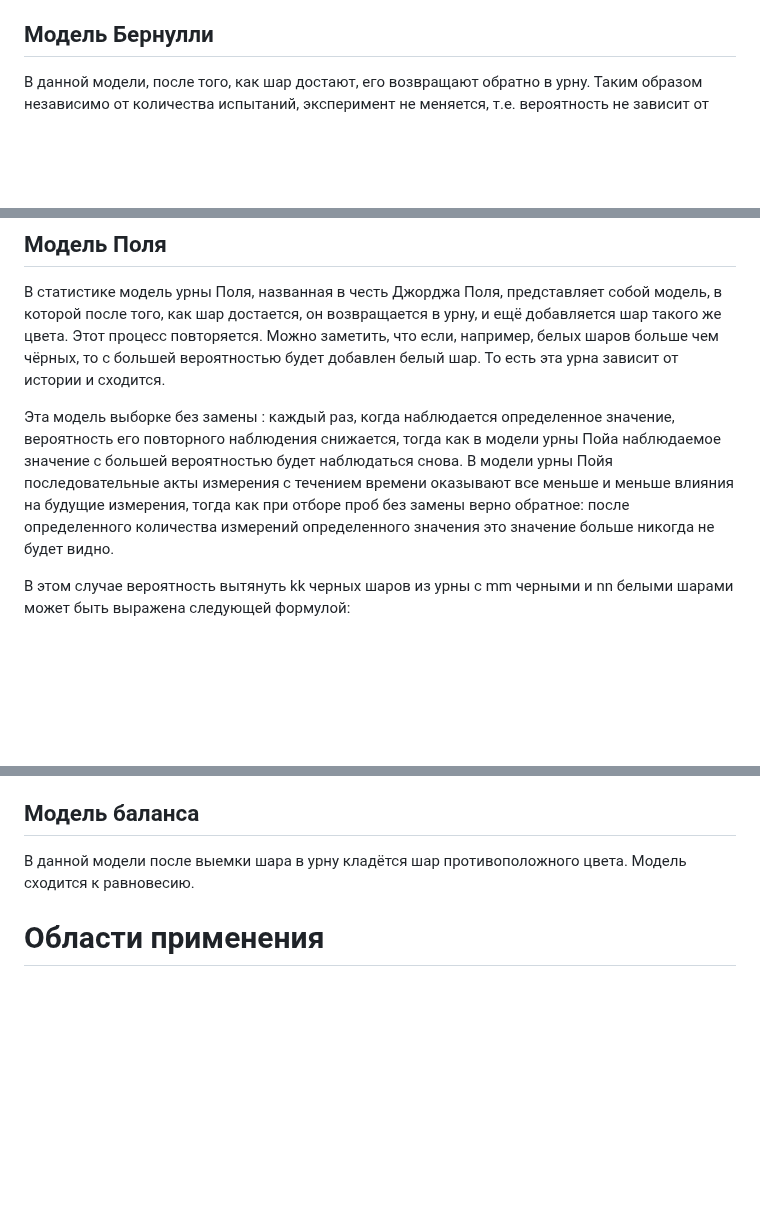
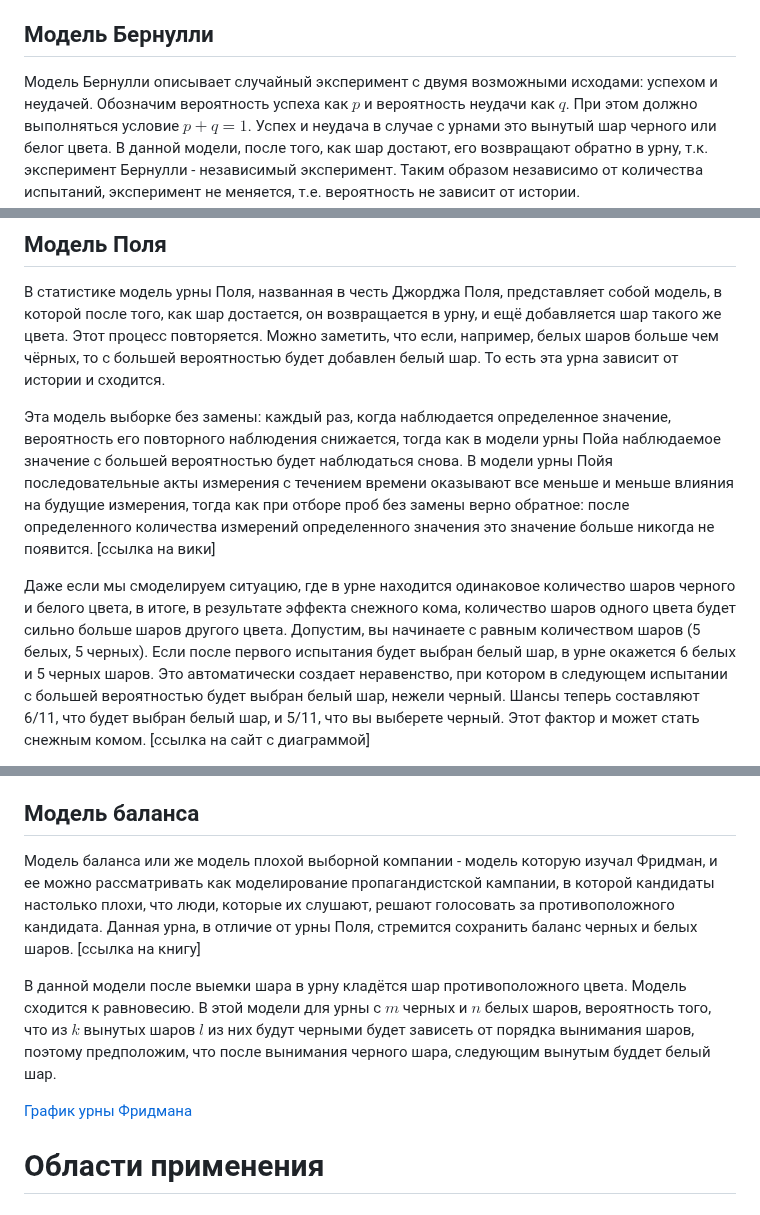
Before and after one commit to teartamonov/study_2023-2024_mathmod, a Markdown page: presentation/report/report.md, 3 parts joined by grey strips. Rendered like a GitHub page; blank space fills up the shorter version.

```diff
--- a/presentation/report/report.md
+++ b/presentation/report/report.md
@@ -116,6 +116,9 @@
 Где n!n! - факториал nn (произведение всех положительных целых чисел от 1 до nn), а k!k! и (n−k)!(n−k)! - факториалы kk и n−kn−k соответственно.
 
 ## Модель Бернулли
-В данной модели, после того, как шар достают, его возвращают обратно в урну.
+Модель Бернулли описывает случайный эксперимент с двумя возможными исходами:
+успехом и неудачей. Обозначим вероятность успеха как $p$ и вероятность неудачи как $q$. При этом должно выполняться условие $p+q=1$.
+Успех и неудача в случае с урнами это вынутый шар черного или белог цвета.
+В данной модели, после того, как шар достают, его возвращают обратно в урну, т.к. эксперимент Бернулли - независимый эксперимент.
 Таким образом независимо от количества испытаний, эксперимент не меняется, т.е. вероятность не зависит от истории.
 
@@ -140,10 +141,16 @@
 Можно заметить, что если, например, белых шаров больше чем чёрных, то с большей вероятностью будет добавлен белый шар.
 То есть эта урна зависит от истории и сходится.
 
-Эта модель выборке без замены : каждый раз, когда наблюдается определенное значение, вероятность его повторного
+Эта модель выборке без замены: каждый раз, когда наблюдается определенное значение, вероятность его повторного
 наблюдения снижается, тогда как в модели урны Пойа наблюдаемое значение с большей вероятностью будет наблюдаться снова.
 В модели урны Пойя последовательные акты измерения с течением времени оказывают все меньше и меньше влияния на будущие измерения,
-тогда как при отборе проб без замены верно обратное: после определенного количества измерений определенного значения это значение больше никогда не будет видно.
+тогда как при отборе проб без замены верно обратное: после определенного количества измерений определенного значения это значение
+больше никогда не появится. [ссылка на вики]
 
-В этом случае вероятность вытянуть kk черных шаров из урны с mm черными и nn белыми шарами может быть выражена следующей формулой:
+Даже если мы смоделируем ситуацию, где в урне находится одинаковое количество шаров черного и белого цвета, в итоге,
+в результате эффекта снежного кома, количество шаров одного цвета будет сильно больше шаров другого цвета.
+Допустим, вы начинаете с равным количеством шаров (5 белых, 5 черных). Если после первого испытания будет выбран белый шар,
+в урне окажется 6 белых и 5 черных шаров. Это автоматически создает неравенство, при котором в следующем испытании с большей вероятностью
+будет выбран белый шар, нежели черный. Шансы теперь составляют 6/11, что будет выбран белый шар, и 5/11, что вы выберете черный.
+Этот фактор и может стать снежным комом. [ссылка на сайт с диаграммой]
 
@@ -160,7 +158,14 @@
 
 
 ## Модель баланса
+Модель баланса или же модель плохой выборной компании - модель которую изучал Фридман, и ее можно рассматривать как
+моделирование пропагандистской кампании, в которой кандидаты настолько плохи, что люди, которые их слушают,
+решают голосовать за противоположного кандидата. Данная урна, в отличие от урны Поля, стремится сохранить баланс черных и белых шаров. [ссылка на книгу]
+
 В данной модели после выемки шара в урну кладётся шар противоположного цвета. Модель сходится к равновесию.
+В этой модели для урны с $m$ черных и $n$ белых шаров, вероятность того, что из $k$ вынутых шаров $l$ из них будут черными будет зависеть от порядка вынимания шаров, поэтому предположим, что после вынимания черного шара, следующим вынутым буддет белый шар.
+
+[График урны Фридмана](image/julia_balance.PNG)
 
 # Области применения
 
```
Also changed, not shown: other parts of presentation/report/report.md (+5 -16 lines).
